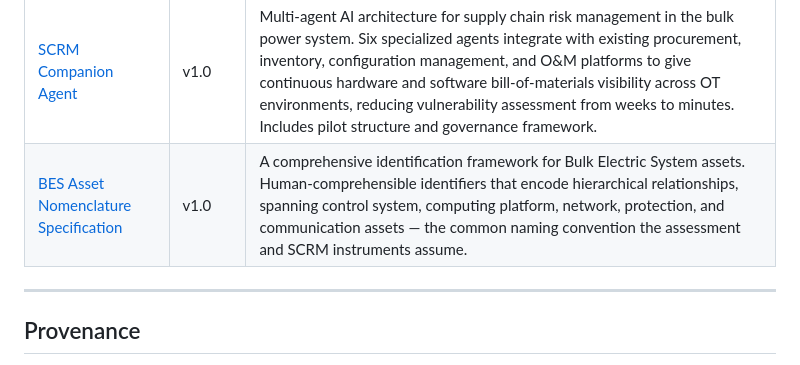
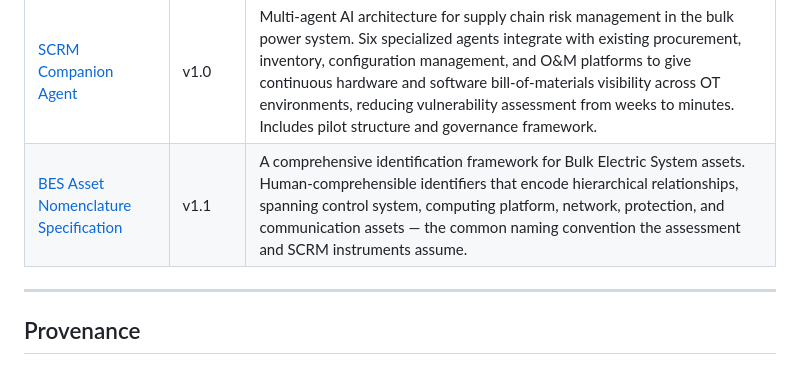
Before and after one commit to scubanuke/publications, a Markdown page: README.md, the part around the change. GitHub-like rendering.

Commit message:
README: BES Asset Nomenclature row to v1.1
The Analyst's WorkBench table listed the BES Asset Nomenclature
Specification at v1.0 while MANIFEST.csv, index.html and
ZENODO_DEPOSITS.md all carried v1.1 — published 30 August 2026 under
version DOI 10.5281/zenodo.22178898, superseding v1.0
(10.5281/zenodo.21365015), with the table of contents removed and the
DOI placeholder replaced. The README had been a version behind since
August. Version cell only; the description is unchanged.

```diff
--- a/README.md
+++ b/README.md
@@ -112,7 +112,7 @@ Assessment instruments and companion agent specifications.
 | [Tiered Assessment Framework](awb/Tiered_Assessment_Framework.pdf) | v2.8 | Quality assurance methodology for cognitive errors in generative AI systems used in industrial control. Tiered criticality model, testing methodology, and statistical acceptance criteria — the cognitive-error layer of the two-layer hybrid QA architecture, paired with formal verification for deterministic components. Written against ASME NQA-1, IEEE 1012, IEC 61508, ISA/IEC 62443, and the NIST AI RMF. |
 | [ERT Companion Proposal](awb/ERT_Companion_Proposal.pdf) | v5.3 | Pilot proposal for an AI-enhanced Evidence Request Tool for NERC CIP compliance audits. Automates population of the ERO Enterprise CIP ERT workbook rather than replacing it: automated data extraction, traceable evidence packages, natural-language querying, and human-reviewed narrative responses. Validated by mock audit with volunteer utility and Regional Entity auditors before production deployment. |
 | [SCRM Companion Agent](awb/SCRM_Companion_Agent.pdf) | v1.0 | Multi-agent AI architecture for supply chain risk management in the bulk power system. Six specialized agents integrate with existing procurement, inventory, configuration management, and O&M platforms to give continuous hardware and software bill-of-materials visibility across OT environments, reducing vulnerability assessment from weeks to minutes. Includes pilot structure and governance framework. |
-| [BES Asset Nomenclature Specification](awb/BES_Asset_Nomenclature_Specification.pdf) | v1.0 | A comprehensive identification framework for Bulk Electric System assets. Human-comprehensible identifiers that encode hierarchical relationships, spanning control system, computing platform, network, protection, and communication assets — the common naming convention the assessment and SCRM instruments assume. |
+| [BES Asset Nomenclature Specification](awb/BES_Asset_Nomenclature_Specification.pdf) | v1.1 | A comprehensive identification framework for Bulk Electric System assets. Human-comprehensible identifiers that encode hierarchical relationships, spanning control system, computing platform, network, protection, and communication assets — the common naming convention the assessment and SCRM instruments assume. |
 
 ---
 
```
